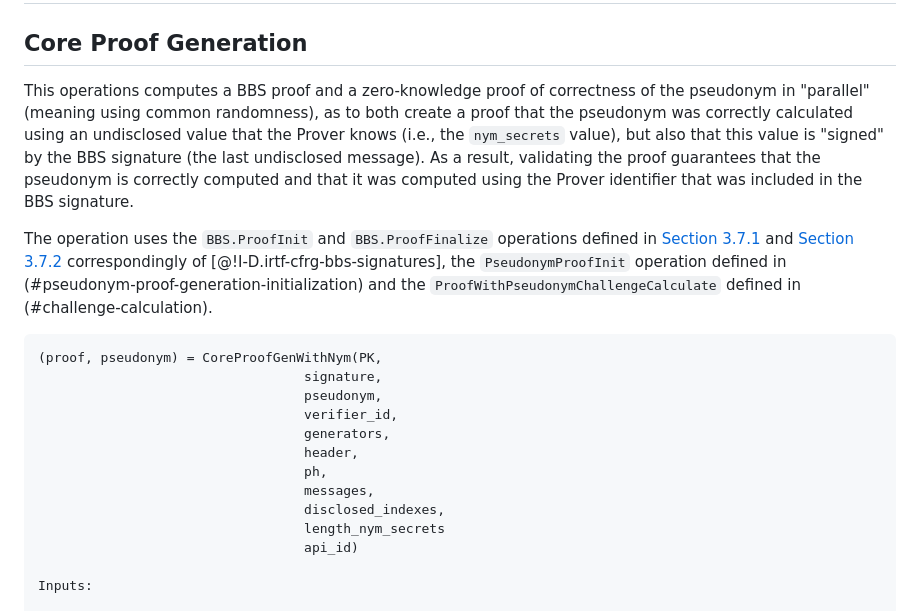
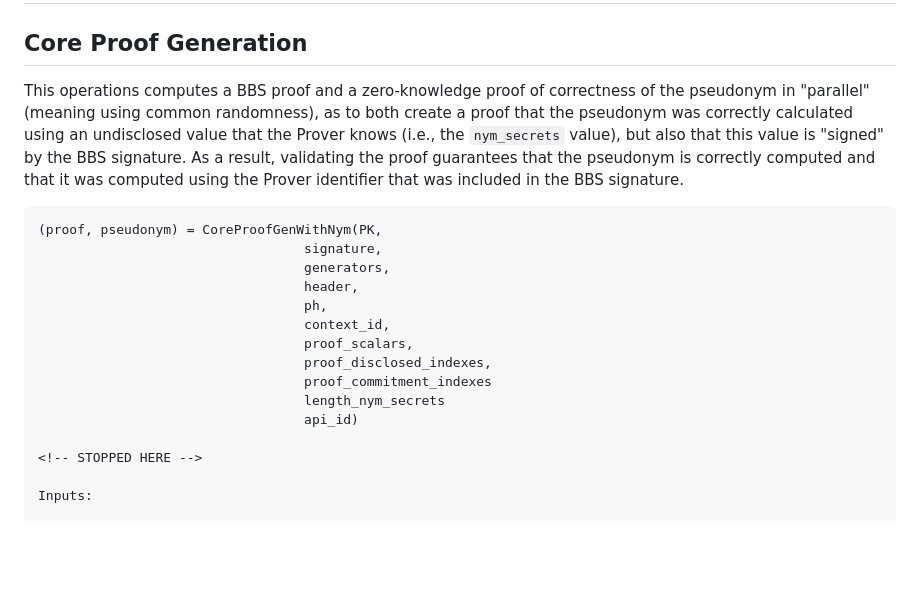
Before and after one commit to cfrg/draft-irtf-cfrg-bbs-pseudonyms, a Markdown page: draft-irtf-cfrg-bbs-per-verifier-linkability.md, the part around one of its changes. Drawn GitHub-style; blank space fills up the shorter version.

Commit message:
In process updating CoreProofGenWithNym().

````diff
--- a/draft-irtf-cfrg-bbs-per-verifier-linkability.md
+++ b/draft-irtf-cfrg-bbs-per-verifier-linkability.md
@@ -709,24 +707,24 @@ Procedure:
 
 ## Core Proof Generation
 
-This operations computes a BBS proof and a zero-knowledge proof of correctness of the pseudonym in "parallel" (meaning using common randomness), as to both create a proof that the pseudonym was correctly calculated using an undisclosed value that the Prover knows (i.e., the `nym_secrets` value), but also that this value is "signed" by the BBS signature (the last undisclosed message). As a result, validating the proof guarantees that the pseudonym is correctly computed and that it was computed using the Prover identifier that was included in the BBS signature.
-
-The operation uses the `BBS.ProofInit` and `BBS.ProofFinalize` operations defined in [Section 3.7.1](https://www.ietf.org/archive/id/draft-irtf-cfrg-bbs-signatures-07.html#name-proof-initialization) and [Section 3.7.2](https://www.ietf.org/archive/id/draft-irtf-cfrg-bbs-signatures-07.html#name-proof-finalization) correspondingly of [@!I-D.irtf-cfrg-bbs-signatures], the `PseudonymProofInit` operation defined in (#pseudonym-proof-generation-initialization) and the `ProofWithPseudonymChallengeCalculate` defined in (#challenge-calculation).
+This operations computes a BBS proof and a zero-knowledge proof of correctness of the pseudonym in "parallel" (meaning using common randomness), as to both create a proof that the pseudonym was correctly calculated using an undisclosed value that the Prover knows (i.e., the `nym_secrets` value), but also that this value is "signed" by the BBS signature. As a result, validating the proof guarantees that the pseudonym is correctly computed and that it was computed using the Prover identifier that was included in the BBS signature.
 
 <!-- **TODO**: Update! -->
 
 ```
 (proof, pseudonym) = CoreProofGenWithNym(PK,
                                   signature,
-                                  pseudonym,
-                                  verifier_id,
                                   generators,
                                   header,
                                   ph,
-                                  messages,
-                                  disclosed_indexes,
+                                  context_id,
+                                  proof_scalars,
+                                  proof_disclosed_indexes,
+                                  proof_commitment_indexes
                                   length_nym_secrets
                                   api_id)
+
+<!-- STOPPED HERE -->
 
 Inputs:
 
````
Also changed, not shown: other parts of draft-irtf-cfrg-bbs-per-verifier-linkability.md (+0 -2 lines).
